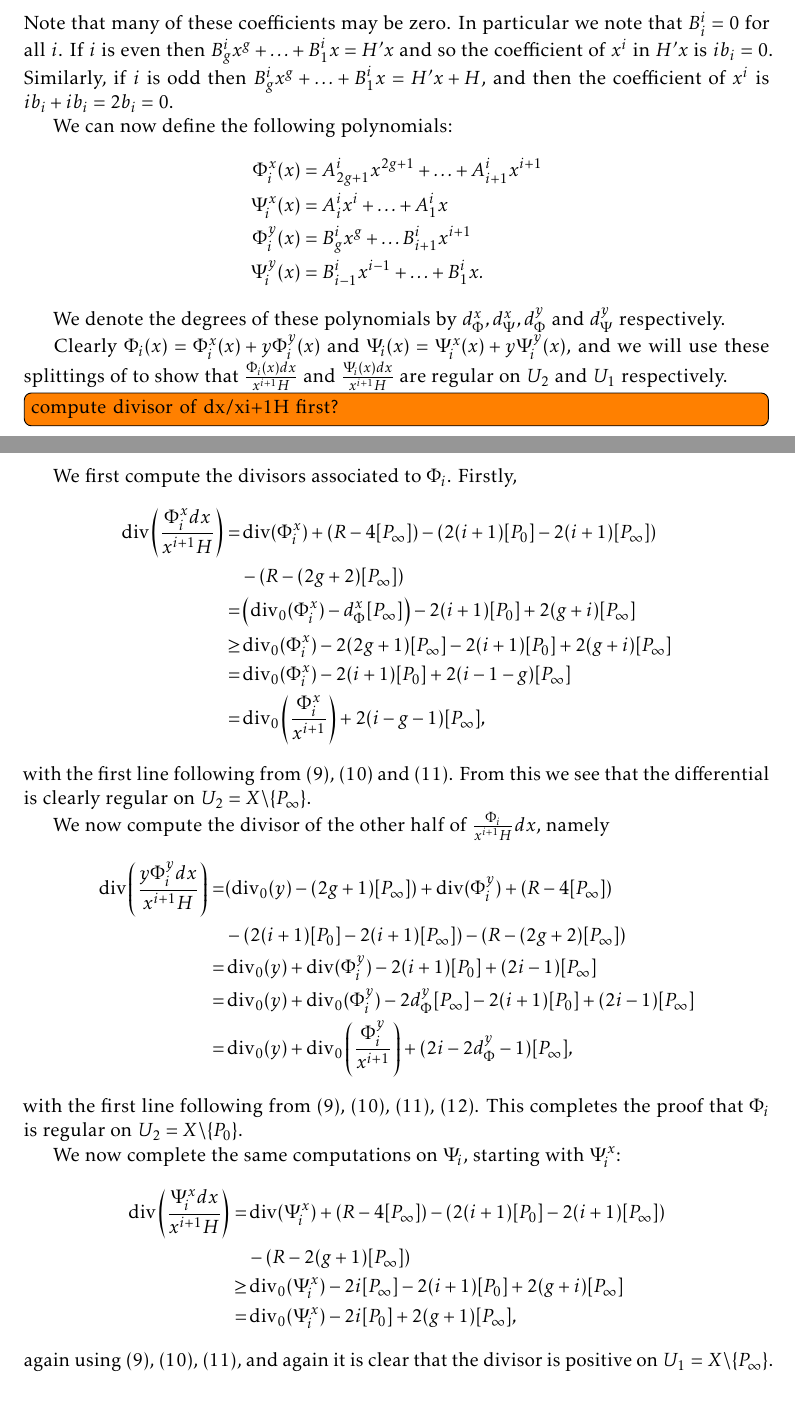
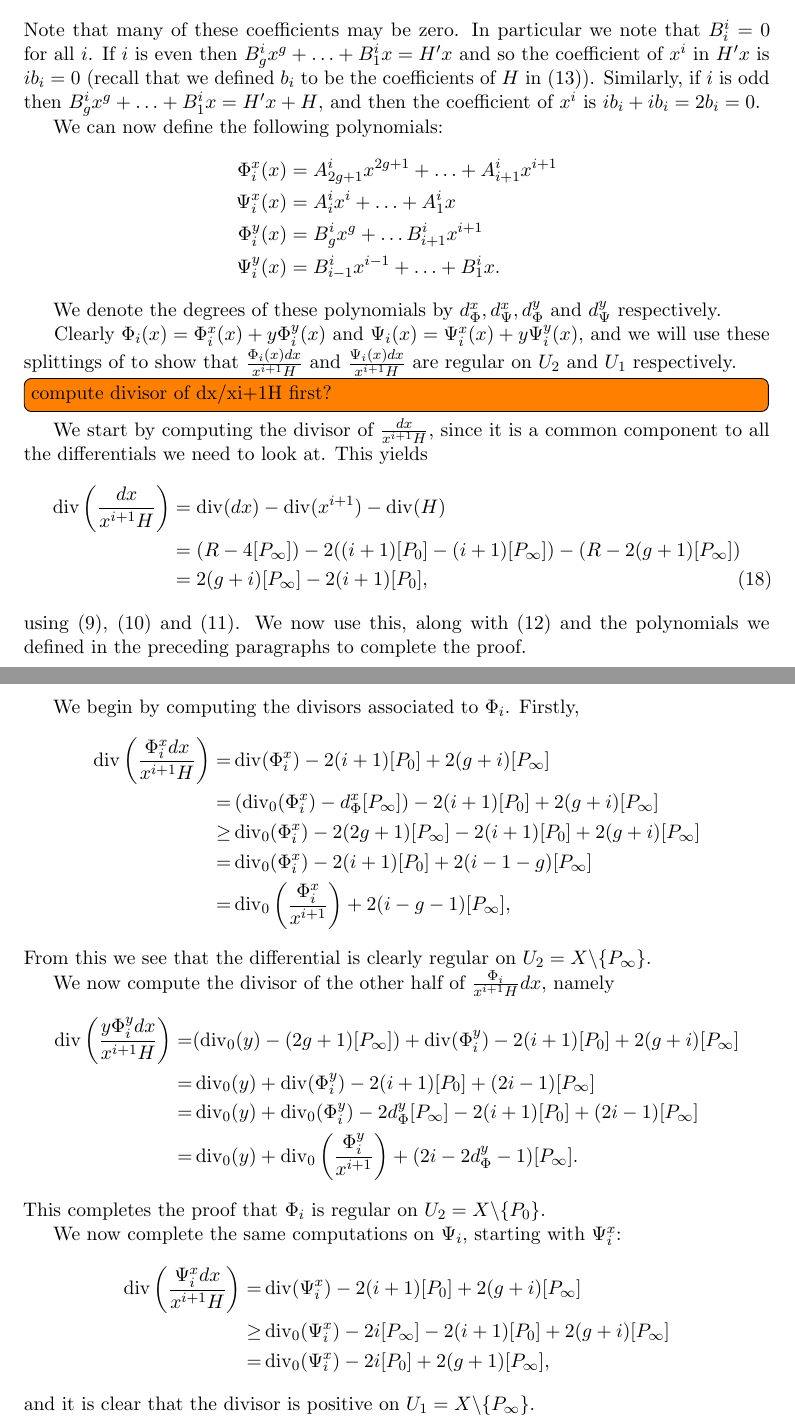
Before and after one commit to joetait/tex, a LaTeX document (mywork/De-Rham_cohomology/simul_char/basis.tex): two parts of pages 8 and 9 of 12, joined at a grey line, cut so that both start at the same text. Compiled offline with pdfLaTeX.

Commit message:
add div of dx/xiH earlier, other small edits

```diff
--- a/mywork/De-Rham_cohomology/simul_char/basis.tex
+++ b/mywork/De-Rham_cohomology/simul_char/basis.tex
@@ -65,7 +65,7 @@
 \renewcommand{\cftsecfont}{\rmfamily\mdseries\upshape}
 \renewcommand{\cftsecpagefont}{\rmfamily\mdseries\upshape} % No bold!
 %\renewcommand{\familydefault}{\sfdefault}
-\usepackage{kpfonts}
+\usepackage{cabin}
 %\usepackage[T1]{fontenc}
 
 %Theorems and stuff
@@ -462,7 +462,7 @@ S_i(x,y) = A_{2g+1}^ix^{2g+1} + \ldots + A^i_1 x + y(B_g^i x^g + \ldots + B_1^i
 \]
 Note that many of these coefficients may be zero.
 In particular we note that $B_i^i = 0$ for all $i$.
-If $i$ is even then $B_g^ix^g + \ldots + B_1^ix = H'x$ and so the coefficient of $x^i$ in $H'x$ is $ib_i = 0$.
+If $i$ is even then $B_g^ix^g + \ldots + B_1^ix = H'x$ and so the coefficient of $x^i$ in $H'x$ is $ib_i = 0$ (recall that we defined $b_i$ to be the coefficients of $H$ in \eqref{hcoefficients}).
 Similarly, if $i$ is odd then $B_g^ix^g + \ldots + B_1^ix = H'x + H$, and then the coefficient of $x^i$ is $ib_i+ ib_i = 2b_i = 0$.
 
 
@@ -479,38 +479,43 @@ We denote the degrees of these polynomials by $d_{\Phi}^x, d_{\Psi}^x, d_{\Phi}^
 Clearly $\Phi_i(x) = \Phi_i^x(x) + y\Phi_i^y(x)$ and $\Psi_i (x)= \Psi_i^x(x) + y\Psi_i^y(x)$, and we will use these splittings of to show that $\frac{ \Phi_i(x) dx}{x^{i+1}H}$ and $\frac{\Psi_i(x) dx}{x^{i+1}H}$ are regular on $U_2$ and $U_1$ respectively.
 \todo[inline]{compute divisor of dx/xi+1H first?}
 
-We first compute the divisors associated to $\Phi_i$.
+We start by computing the divisor of $\frac{dx}{x^{i+1}H}$, since it is a common component to all the differentials we need to look at.
+This yields
+\begin{align}
+\di \left( \frac{dx}{x^{i+1}H} \right) & = \di(dx) - \di (x^{i+1}) - \di (H) \nonumber \\
+& = (R-4[P_\infty]) - 2((i+1)[P_0] - (i+1)[P_\infty]) - (R - 2(g+1)[P_\infty]) \nonumber \\
+& = 2(g+i)[P_\infty] - 2(i+1)[P_0],
+\end{align}
+using \eqref{divdxp=2}, \eqref{divhp=2} and \eqref{divxp=2}.
+We now use this, along with \eqref{divyp=2} and the polynomials we defined in the preceding paragraphs to complete the proof.
+
+We begin by computing the divisors associated to $\Phi_i$.
 Firstly,
 \begin{align*}
-\di \left( \frac{\Phi_i^x dx}{x^{i+1} H} \right)  = &  \di(\Phi_i^x) + (R - 4[P_\infty]) - (2(i+1)[P_0] - 2(i+1)[P_\infty])\\
-& - (R - (2g+2) [P_\infty]) \\
+\di \left( \frac{\Phi_i^x dx}{x^{i+1} H} \right)  = &  \di(\Phi_i^x) -2(i+1)[P_0] + 2(g+i)[P_\infty]\\
  = & \left( \di_0(\Phi_i^x) -d_\Phi^x[P_\infty]\right) -2(i+1)[P_0] + 2(g+i)[P_\infty]\\
  \geq & \di_0(\Phi_i^x) - 2(2g+1)[P_\infty] - 2(i+1)[P_0] + 2(g+i)[P_\infty] \\
  = &  \di_0(\Phi_i^x) - 2(i+1)[P_0] + 2(i-1-g)[P_\infty] \\
  =  & \di_0 \left( \frac{\Phi_i^x}{x^{i+1}} \right) + 2(i-g-1)[P_\infty],
 \end{align*}
-with the first line following from \eqref{divdxp=2}, \eqref{divhp=2} and \eqref{divxp=2}.
 From this we see that the differential is clearly regular on $U_2 = X \backslash \{P_\infty\}$.
 
 We now compute the divisor of the other half of $\frac{\Phi_i}{x^{i+1}H}dx$, namely
 \begin{align*}
-\di\left(\frac{y\Phi_i^y dx}{x^{i+1}H} \right)  = & (\di_0(y) - (2g+1)[P_\infty]) + \di(\Phi_i^y) + (R - 4[P_\infty])\\
-& -(2(i+1)[P_0] - 2(i+1)[P_\infty]) - (R  - (2g+2)[P_\infty]) \\
+\di\left(\frac{y\Phi_i^y dx}{x^{i+1}H} \right)  = & (\di_0(y) - (2g+1)[P_\infty]) + \di(\Phi_i^y) -2(i+1)[P_0] + 2(g+i)[P_\infty]\\
  = & \di_0(y) + \di(\Phi_i^y) -2(i+1)[P_0] + (2i -1)[P_\infty] \\
  = & \di_0(y) + \di_0(\Phi_i^y) - 2d_\Phi^y[P_\infty] - 2(i+1)[P_0] + (2i-1)[P_\infty] \\
- = & \di_0(y) + \di_0\left(\frac{\Phi_i^y}{x^{i+1}} \right) + (2i-2d_\Phi^y -1)[P_\infty],
+ = & \di_0(y) + \di_0\left(\frac{\Phi_i^y}{x^{i+1}} \right) + (2i-2d_\Phi^y -1)[P_\infty].
 \end{align*}
-with the first line following from \eqref{divdxp=2}, \eqref{divhp=2}, \eqref{divxp=2}, \eqref{divyp=2}.
 This completes the proof that $\Phi_i$ is regular on $U_2 = X \backslash \{P_0\}$.
 
 We now complete the same computations on $\Psi_i$, starting with $\Psi_i^x$:
 \begin{align*}
-\di\left( \frac{\Psi_i^x dx}{x^{i+1}H} \right)  = &  \di(\Psi_i^x) + (R - 4[P_\infty]) - (2(i+1)[P_0] - 2(i+1)[P_\infty])\\
-&  - (R - 2(g+1)[P_\infty]) \\
+\di\left( \frac{\Psi_i^x dx}{x^{i+1}H} \right)  = &  \di(\Psi_i^x)  - 2(i+1)[P_0] + 2(g+i)[P_\infty] \\
  \geq &  \di_0(\Psi_i^x ) - 2i[P_\infty] - 2(i+1)[P_0] + 2(g+i)[P_\infty] \\
  = &  \di_0(\Psi_i^x) - 2i[P_0] + 2(g+1)[P_\infty],
 \end{align*}
-again using \eqref{divdxp=2}, \eqref{divhp=2}, \eqref{divxp=2}, and again it is clear that the divisor is positive on $U_1 = X \backslash \{P_\infty\}$.
+and it is clear that the divisor is positive on $U_1 = X \backslash \{P_\infty\}$.
 
 Similarly
 \begin{align*}
```
Also changed, not shown: mywork/De-Rham_cohomology/simul_char/basis.tex (22 more changed lines).
